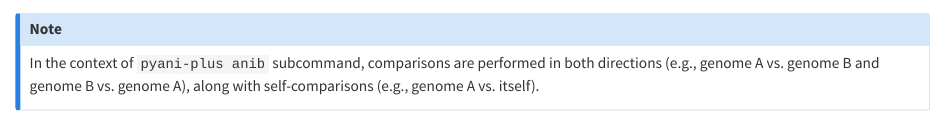
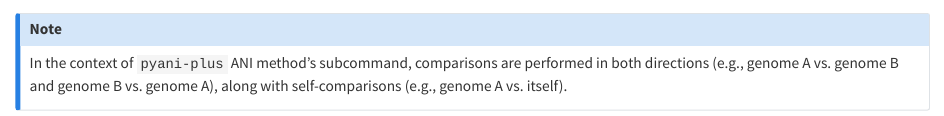
Before and after one commit to pyani-plus/pyani-plus-docs, a Quarto document (includes/_bidirectional_comp.qmd): the page in a window 1100 px wide, from its top. Rendered offline with R 4.5, knitr and Pandoc in place of Quarto, with nearby package versions.

Commit message:
fix typo

```diff
--- a/includes/_bidirectional_comp.qmd
+++ b/includes/_bidirectional_comp.qmd
@@ -1,3 +1,3 @@
 ::: { .callout-note}
-In the context of `pyani-plus anib` subcommand, comparisons are performed in both directions (e.g., genome A vs. genome B and genome B vs. genome A), along with self-comparisons (e.g., genome A vs. itself).
+In the context of `pyani-plus` ANI method's subcommand, comparisons are performed in both directions (e.g., genome A vs. genome B and genome B vs. genome A), along with self-comparisons (e.g., genome A vs. itself).
 :::
```
